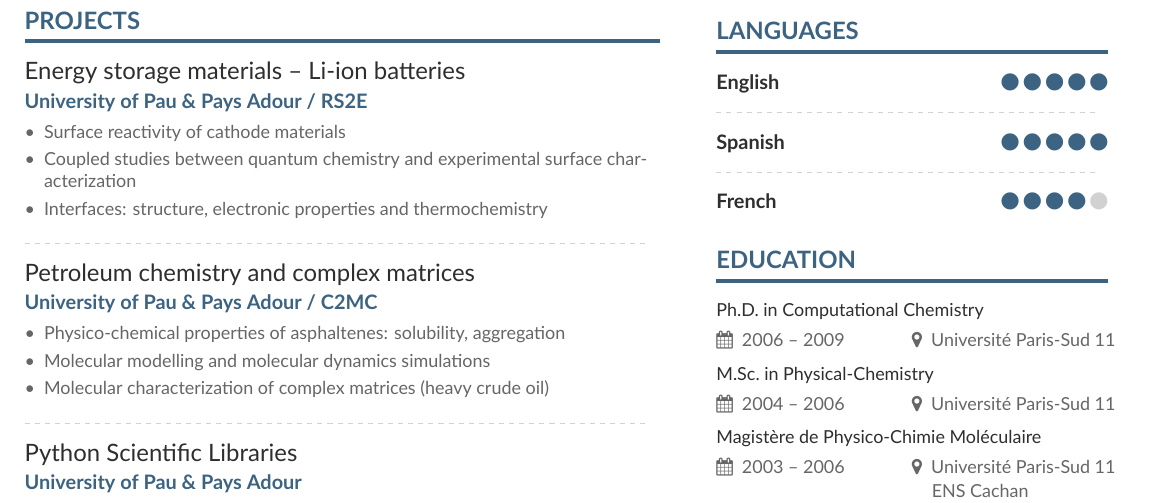
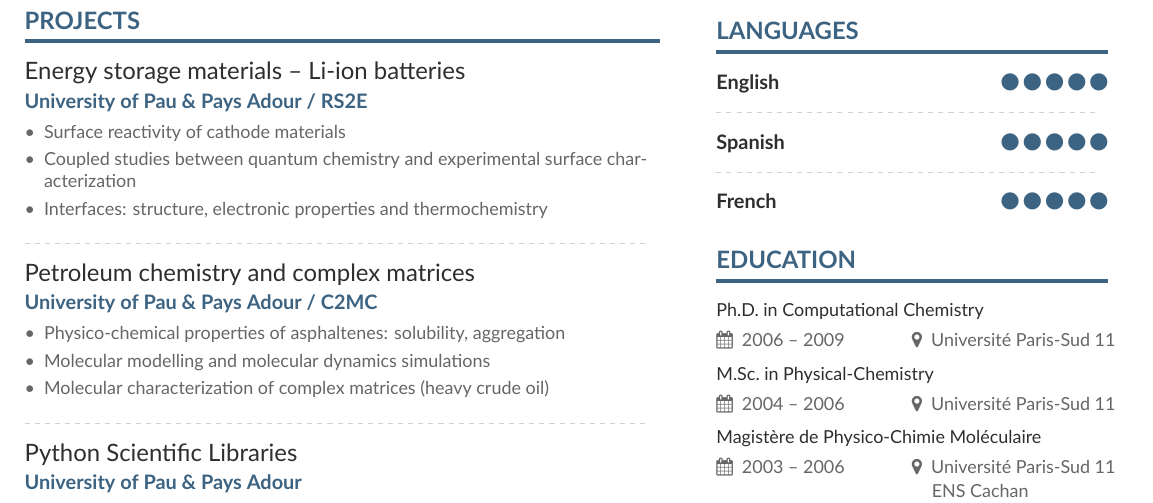
Before and after one commit to gVallverdu/cv, a LaTeX CV (cv-en-short.tex, which reads sidebar.tex): part of the page, cut so that both start at the same text. Compiled offline with XeLaTeX; a missing font is replaced by an installed copy or a similar font.

Commit message:
One more star for French

```diff
--- a/sidebar.tex
+++ b/sidebar.tex
@@ -84,7 +84,7 @@
 
 \divider
 
-\cvskill{French}{4}
+\cvskill{French}{5}
 
 %% Yeah I didn't spend too much time making all the
 %% spacing consistent... sorry. Use \smallskip, \medskip,
```
